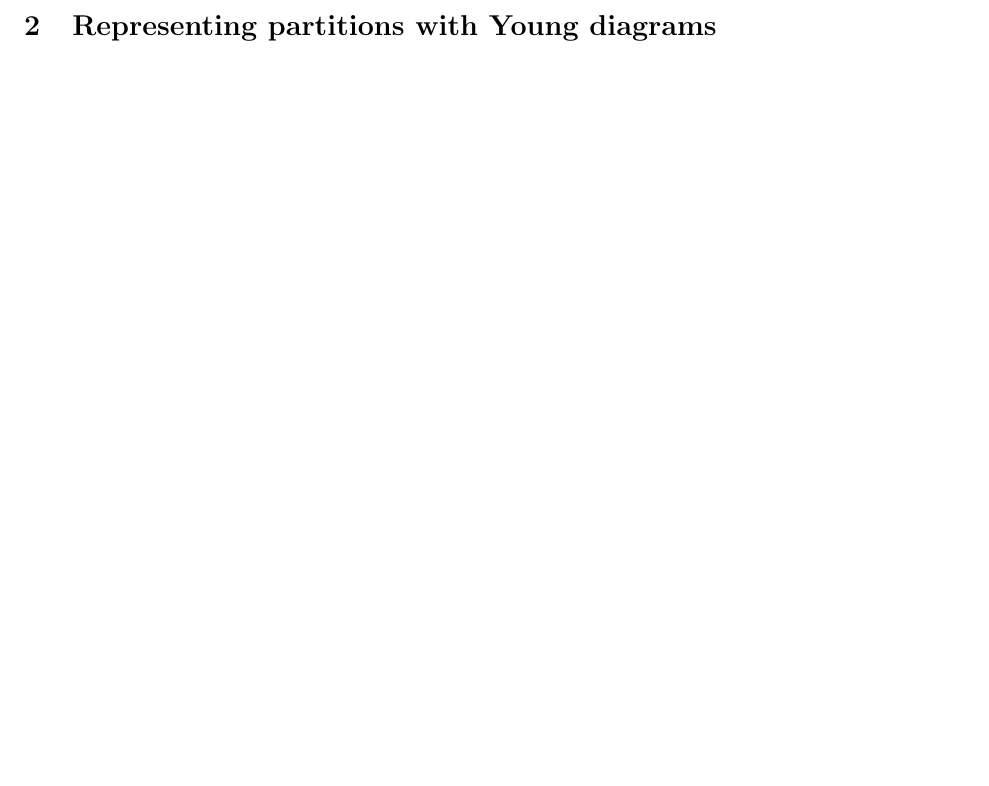
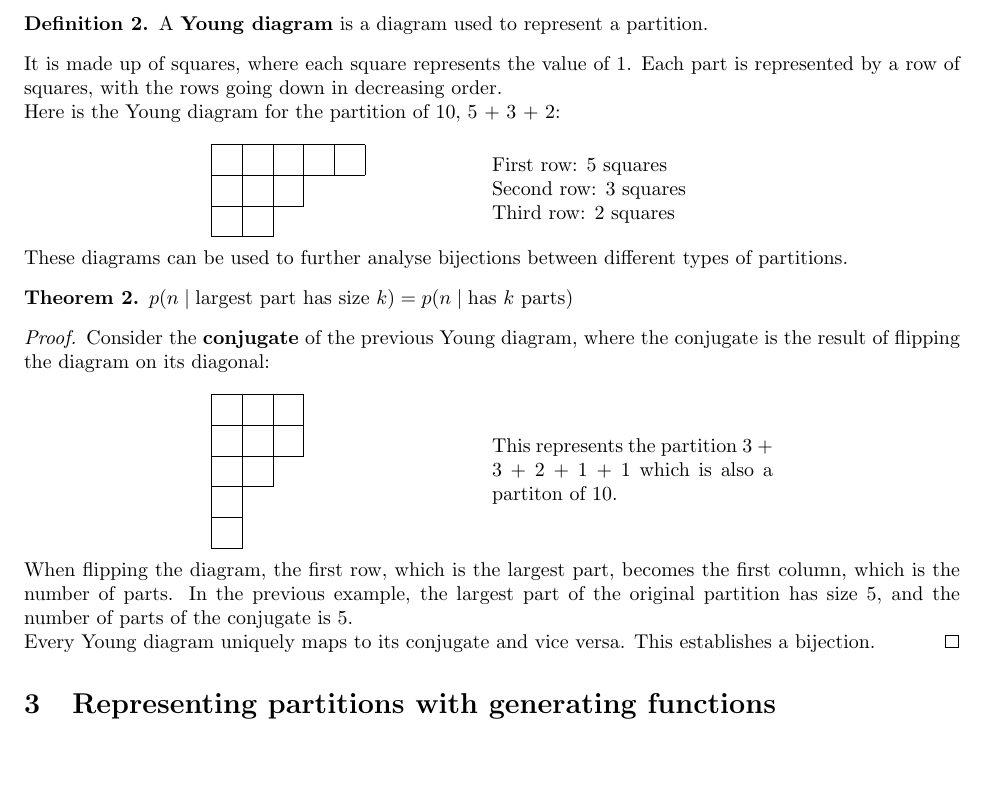
Before and after one commit to LiRE3520/Individual_Report, a LaTeX document (Individual_Report.tex): part of page 2 of 2 before the commit and part of page 2 of 4 after it, cut at the place of the change, the shorter picture padded with empty space. Compiled offline with pdfLaTeX.

Commit message:
made a good start on generating functions

```diff
--- a/Individual_Report.tex
+++ b/Individual_Report.tex
@@ -2,6 +2,7 @@
 \usepackage{amsthm}
 \usepackage{amsmath, amssymb}
 \usepackage[margin=1in]{geometry}
+\usepackage{ytableau}
 
 \theoremstyle{definition}
 \newtheorem{definition}{Definition}
@@ -89,3 +90,53 @@ Every odd-part partition uniquely maps to a distinct-part partition and vice ver
 
 \section{Representing partitions with Young diagrams}
 
+\begin{definition}
+    A \textbf{Young diagram} is a diagram used to represent a partition.
+\end{definition}
+
+\noindent
+It is made up of squares, where each square represents
+the value of 1. Each part is represented by a row of squares, with the rows going down in decreasing order.
+\newline Here is the Young diagram for the partition of 10, 5 + 3 + 2:
+
+\[
+\begin{minipage}{0.3\textwidth}
+    \ydiagram[]
+        {5,3,2}
+\end{minipage}
+\begin{minipage}{0.3\textwidth}
+    First row: 5 squares \\
+    Second row: 3 squares \\
+    Third row: 2 squares
+\end{minipage}
+\]
+
+\noindent
+These diagrams can be used to further analyse bijections between different types of partitions.
+
+\begin{theorem}
+    $p(n \mid \text{largest part has size $k$}) = p(n \mid \text{has $k$ parts})$
+\end{theorem}
+
+\begin{proof}
+Consider the \textbf{conjugate} of the previous Young diagram, where the conjugate is the result of
+flipping the diagram on its diagonal:
+
+\[
+\begin{minipage}{0.3\textwidth}
+    \ydiagram[]
+        {3,3,2,1,1}
+\end{minipage}
+\begin{minipage}{0.3\textwidth}
+    This represents the partition 3 + 3 + 2 + 1 + 1 which is also a partiton of 10.
+\end{minipage}
+\]
+
+\noindent
+When flipping the diagram, the first row, which is the largest part, becomes the first column, which is the
+number of parts. In the previous example, the largest part of the original partition has size 5, and the number of
+parts of the conjugate is 5.
+\newline Every Young diagram uniquely maps to its conjugate and vice versa. This establishes a bijection.
+\end{proof}
+
+\section{Representing partitions with generating functions}
```
Also changed, not shown: Individual_Report.pdf, Individual_Report.tex (95 more changed lines), 3 other files.
